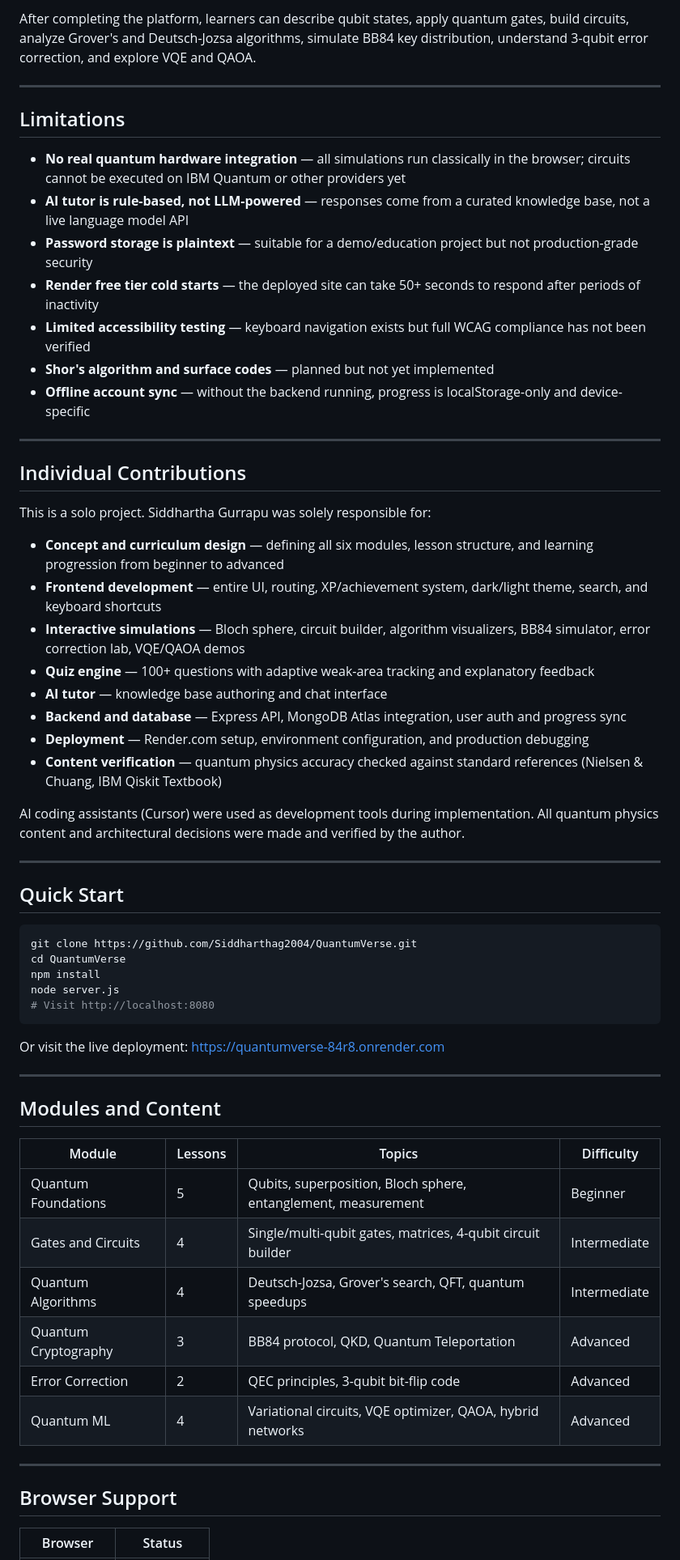
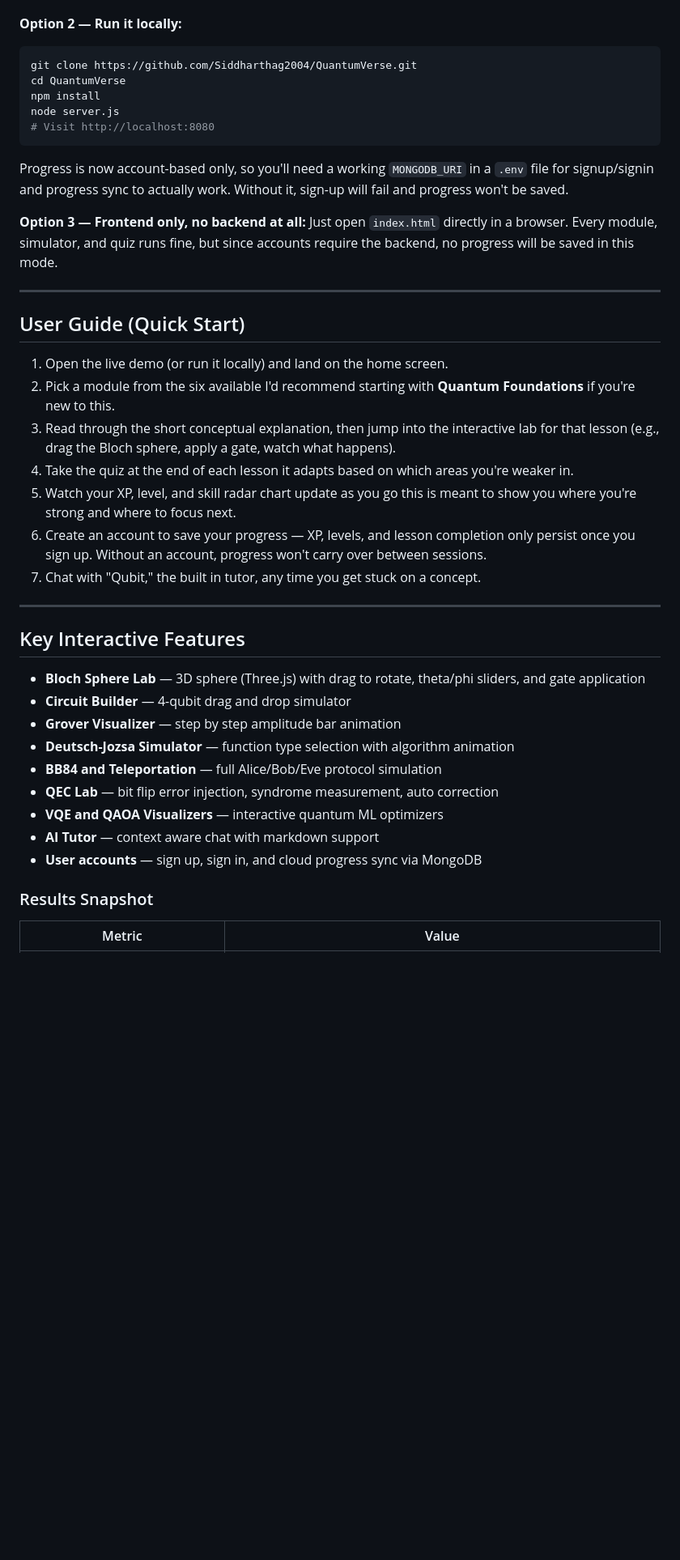
Before and after one commit to Siddharthag2004/QuantumVerse, a Markdown page: README.md, the part around one of its changes. Shown at 81% size. Rendered like a GitHub page; blank space fills up the shorter version.

Commit message:
Revise README for improved clarity and organization
Updated README to enhance clarity and structure, including sections on target audience, learning objectives, and future improvements.

````diff
--- a/README.md
+++ b/README.md
@@ -125,37 +114,4 @@ QuantumVerse delivers a fully functional, deployed quantum education platform wi
-After completing the platform, learners can describe qubit states, apply quantum gates, build circuits, analyze Grover's and Deutsch-Jozsa algorithms, simulate BB84 key distribution, understand 3-qubit error correction, and explore VQE and QAOA.
-
----
-
-## Limitations
-
-- **No real quantum hardware integration** — all simulations run classically in the browser; circuits cannot be executed on IBM Quantum or other providers yet
-- **AI tutor is rule-based, not LLM-powered** — responses come from a curated knowledge base, not a live language model API
-- **Password storage is plaintext** — suitable for a demo/education project but not production-grade security
-- **Render free tier cold starts** — the deployed site can take 50+ seconds to respond after periods of inactivity
-- **Limited accessibility testing** — keyboard navigation exists but full WCAG compliance has not been verified
-- **Shor's algorithm and surface codes** — planned but not yet implemented
-- **Offline account sync** — without the backend running, progress is localStorage-only and device-specific
-
----
-
-## Individual Contributions
-
-This is a solo project. Siddhartha Gurrapu was solely responsible for:
-
-- **Concept and curriculum design** — defining all six modules, lesson structure, and learning progression from beginner to advanced
-- **Frontend development** — entire UI, routing, XP/achievement system, dark/light theme, search, and keyboard shortcuts
-- **Interactive simulations** — Bloch sphere, circuit builder, algorithm visualizers, BB84 simulator, error correction lab, VQE/QAOA demos
-- **Quiz engine** — 100+ questions with adaptive weak-area tracking and explanatory feedback
-- **AI tutor** — knowledge base authoring and chat interface
-- **Backend and database** — Express API, MongoDB Atlas integration, user auth and progress sync
-- **Deployment** — Render.com setup, environment configuration, and production debugging
-- **Content verification** — quantum physics accuracy checked against standard references (Nielsen & Chuang, IBM Qiskit Textbook)
-
-AI coding assistants (Cursor) were used as development tools during implementation. All quantum physics content and architectural decisions were made and verified by the author.
-
----
-
-## Quick Start
+**Option 2 — Run it locally:**
 
 ```bash
 git clone https://github.com/Siddharthag2004/QuantumVerse.git
@@ -165,24 +121,38 @@ node server.js
 # Visit http://localhost:8080
 ```
 
-Or visit the live deployment: https://quantumverse-84r8.onrender.com
+Progress is now account-based only, so you'll need a working `MONGODB_URI` in a `.env` file for signup/signin and progress sync to actually work. Without it, sign-up will fail and progress won't be saved.
+
+**Option 3 — Frontend only, no backend at all:**
+Just open `index.html` directly in a browser. Every module, simulator, and quiz runs fine, but since accounts require the backend, no progress will be saved in this mode.
 
 ---
 
-## Modules and Content
+## User Guide (Quick Start)
 
-| Module | Lessons | Topics | Difficulty |
-|---|---|---|---|
-| Quantum Foundations | 5 | Qubits, superposition, Bloch sphere, entanglement, measurement | Beginner |
-| Gates and Circuits | 4 | Single/multi-qubit gates, matrices, 4-qubit circuit builder | Intermediate |
-| Quantum Algorithms | 4 | Deutsch-Jozsa, Grover's search, QFT, quantum speedups | Intermediate |
-| Quantum Cryptography | 3 | BB84 protocol, QKD, Quantum Teleportation | Advanced |
-| Error Correction | 2 | QEC principles, 3-qubit bit-flip code | Advanced |
-| Quantum ML | 4 | Variational circuits, VQE optimizer, QAOA, hybrid networks | Advanced |
+1. Open the live demo (or run it locally) and land on the home screen.
+2. Pick a module from the six available I'd recommend starting with **Quantum Foundations** if you're new to this.
+3. Read through the short conceptual explanation, then jump into the interactive lab for that lesson (e.g., drag the Bloch sphere, apply a gate, watch what happens).
+4. Take the quiz at the end of each lesson it adapts based on which areas you're weaker in.
+5. Watch your XP, level, and skill radar chart update as you go this is meant to show you where you're strong and where to focus next.
+6. Create an account to save your progress — XP, levels, and lesson completion only persist once you sign up. Without an account, progress won't carry over between sessions.
+7. Chat with "Qubit," the built in tutor, any time you get stuck on a concept.
 
 ---
 
-## Browser Support
+## Key Interactive Features
 
-| Browser | Status |
+- **Bloch Sphere Lab** — 3D sphere (Three.js) with drag to rotate, theta/phi sliders, and gate application
+- **Circuit Builder** — 4-qubit drag and drop simulator
+- **Grover Visualizer** — step by step amplitude bar animation
+- **Deutsch-Jozsa Simulator** — function type selection with algorithm animation
+- **BB84 and Teleportation** — full Alice/Bob/Eve protocol simulation
+- **QEC Lab** — bit flip error injection, syndrome measurement, auto correction
+- **VQE and QAOA Visualizers** — interactive quantum ML optimizers
+- **AI Tutor** — context aware chat with markdown support
+- **User accounts** — sign up, sign in, and cloud progress sync via MongoDB
+
+### Results Snapshot
+
+| Metric | Value |
 |---|---|
````
Also changed, not shown: other parts of README.md (+114 -85 lines).
